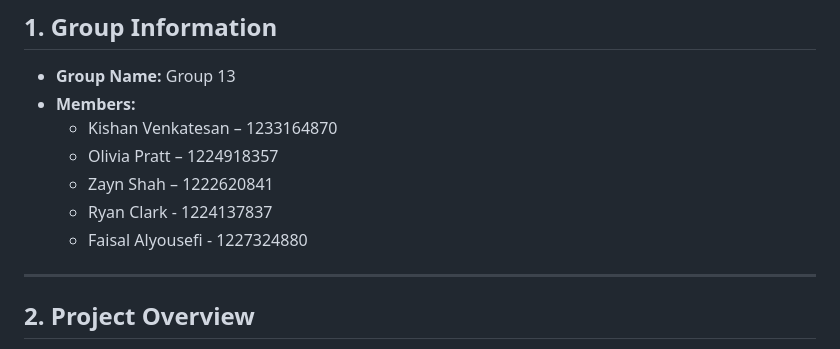
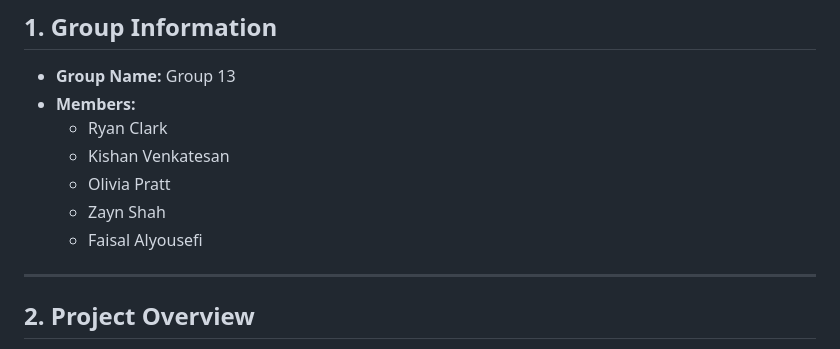
Before and after one commit to RyanClarkk/Blockchain-Chain-of-Custody-Project, a Markdown page: README.md, the part around the change. Rendered like a GitHub page.

Commit message:
Initial commit

```diff
--- a/README.md
+++ b/README.md
@@ -10,11 +10,11 @@
 
 - **Group Name:** Group 13
 - **Members:**
-  - Kishan Venkatesan – 1233164870
-  - Olivia Pratt – 1224918357
-  - Zayn Shah – 1222620841
-  - Ryan Clark - 1224137837
-  - Faisal Alyousefi - 1227324880
+  - Ryan Clark
+  - Kishan Venkatesan
+  - Olivia Pratt
+  - Zayn Shah
+  - Faisal Alyousefi
 
 ---
 
```
